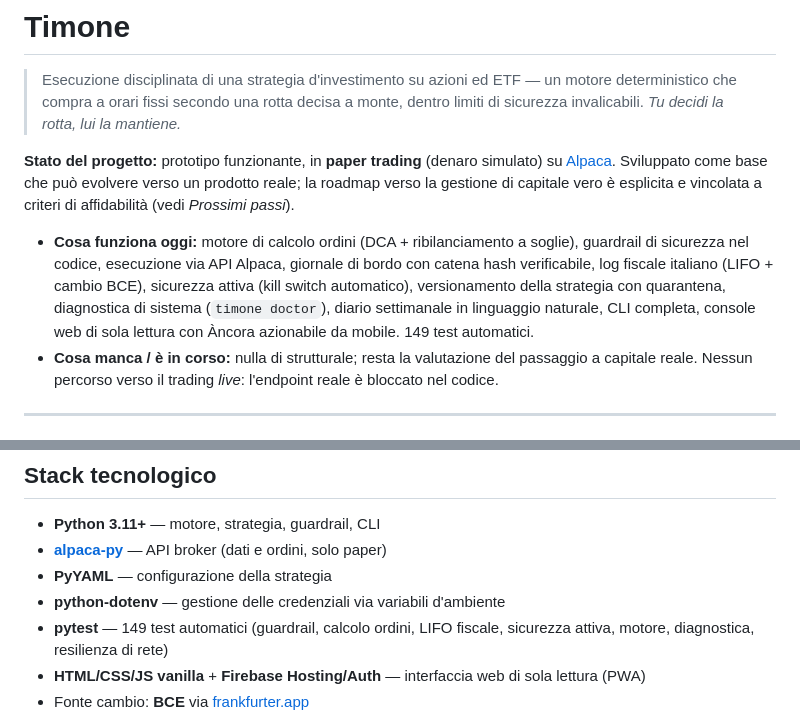
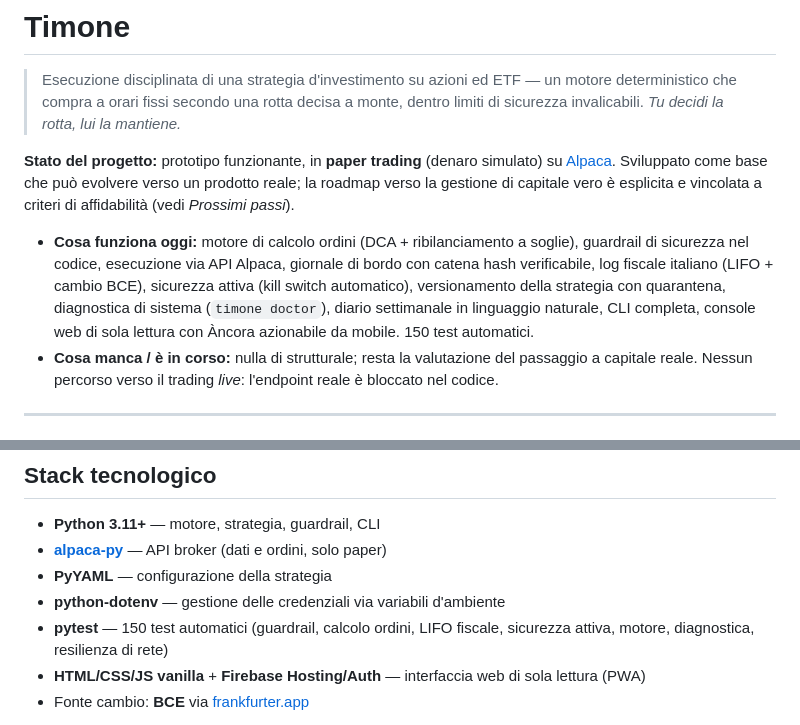
Before and after one commit to miikeeeit/Timone, a Markdown page: README.md, 2 parts joined by grey strips. Drawn GitHub-style.

Commit message:
README: 150 test

```diff
--- a/README.md
+++ b/README.md
@@ -4,7 +4,7 @@
 
 **Stato del progetto:** prototipo funzionante, in **paper trading** (denaro simulato) su [Alpaca](https://alpaca.markets). Sviluppato come base che può evolvere verso un prodotto reale; la roadmap verso la gestione di capitale vero è esplicita e vincolata a criteri di affidabilità (vedi *Prossimi passi*).
 
-- **Cosa funziona oggi:** motore di calcolo ordini (DCA + ribilanciamento a soglie), guardrail di sicurezza nel codice, esecuzione via API Alpaca, giornale di bordo con catena hash verificabile, log fiscale italiano (LIFO + cambio BCE), sicurezza attiva (kill switch automatico), versionamento della strategia con quarantena, diagnostica di sistema (`timone doctor`), diario settimanale in linguaggio naturale, CLI completa, console web di sola lettura con Àncora azionabile da mobile. 149 test automatici.
+- **Cosa funziona oggi:** motore di calcolo ordini (DCA + ribilanciamento a soglie), guardrail di sicurezza nel codice, esecuzione via API Alpaca, giornale di bordo con catena hash verificabile, log fiscale italiano (LIFO + cambio BCE), sicurezza attiva (kill switch automatico), versionamento della strategia con quarantena, diagnostica di sistema (`timone doctor`), diario settimanale in linguaggio naturale, CLI completa, console web di sola lettura con Àncora azionabile da mobile. 150 test automatici.
 - **Cosa manca / è in corso:** nulla di strutturale; resta la valutazione del passaggio a capitale reale. Nessun percorso verso il trading *live*: l'endpoint reale è bloccato nel codice.
 
 ---
@@ -96,7 +96,7 @@ Questa è la sezione che spiega *come ragiono*: le scelte non ovvie, e cosa ho s
 - **[alpaca-py](https://github.com/alpacahq/alpaca-py)** — API broker (dati e ordini, solo paper)
 - **PyYAML** — configurazione della strategia
 - **python-dotenv** — gestione delle credenziali via variabili d'ambiente
-- **pytest** — 149 test automatici (guardrail, calcolo ordini, LIFO fiscale, sicurezza attiva, motore, diagnostica, resilienza di rete)
+- **pytest** — 150 test automatici (guardrail, calcolo ordini, LIFO fiscale, sicurezza attiva, motore, diagnostica, resilienza di rete)
 - **HTML/CSS/JS vanilla** + **Firebase Hosting/Auth** — interfaccia web di sola lettura (PWA)
 - Fonte cambio: **BCE** via [frankfurter.app](https://frankfurter.app)
 
```
